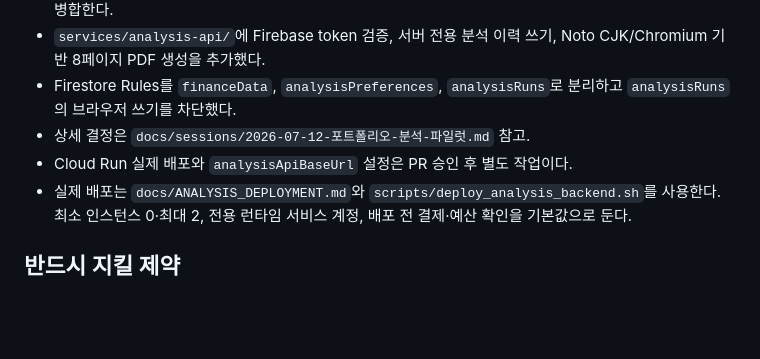
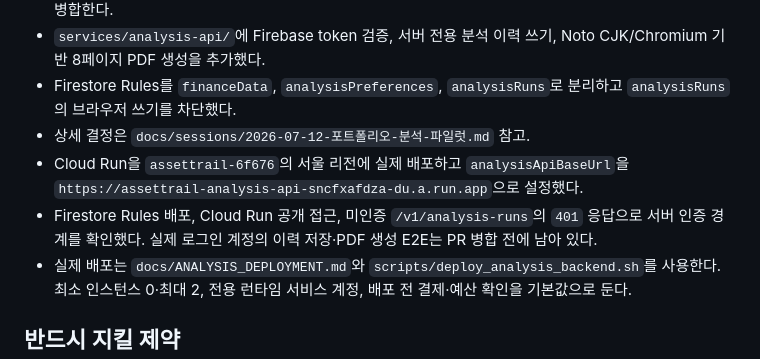
Before and after one commit to yjmoonn/assettrail, a Markdown page: docs/HANDOFF_NOTES.md, the part around the change. Drawn GitHub-style; blank space fills up the shorter version.

Commit message:
분석 백엔드 배포 상태를 갱신하라

```diff
--- a/docs/HANDOFF_NOTES.md
+++ b/docs/HANDOFF_NOTES.md
@@ -16,7 +16,8 @@
 - `services/analysis-api/`에 Firebase token 검증, 서버 전용 분석 이력 쓰기, Noto CJK/Chromium 기반 8페이지 PDF 생성을 추가했다.
 - Firestore Rules를 `financeData`, `analysisPreferences`, `analysisRuns`로 분리하고 `analysisRuns`의 브라우저 쓰기를 차단했다.
 - 상세 결정은 `docs/sessions/2026-07-12-포트폴리오-분석-파일럿.md` 참고.
-- Cloud Run 실제 배포와 `analysisApiBaseUrl` 설정은 PR 승인 후 별도 작업이다.
+- Cloud Run을 `assettrail-6f676`의 서울 리전에 실제 배포하고 `analysisApiBaseUrl`을 `https://assettrail-analysis-api-sncfxafdza-du.a.run.app`으로 설정했다.
+- Firestore Rules 배포, Cloud Run 공개 접근, 미인증 `/v1/analysis-runs`의 `401` 응답으로 서버 인증 경계를 확인했다. 실제 로그인 계정의 이력 저장·PDF 생성 E2E는 PR 병합 전에 남아 있다.
 - 실제 배포는 `docs/ANALYSIS_DEPLOYMENT.md`와 `scripts/deploy_analysis_backend.sh`를 사용한다. 최소 인스턴스 0·최대 2, 전용 런타임 서비스 계정, 배포 전 결제·예산 확인을 기본값으로 둔다.
 
 ## 반드시 지킬 제약
```
